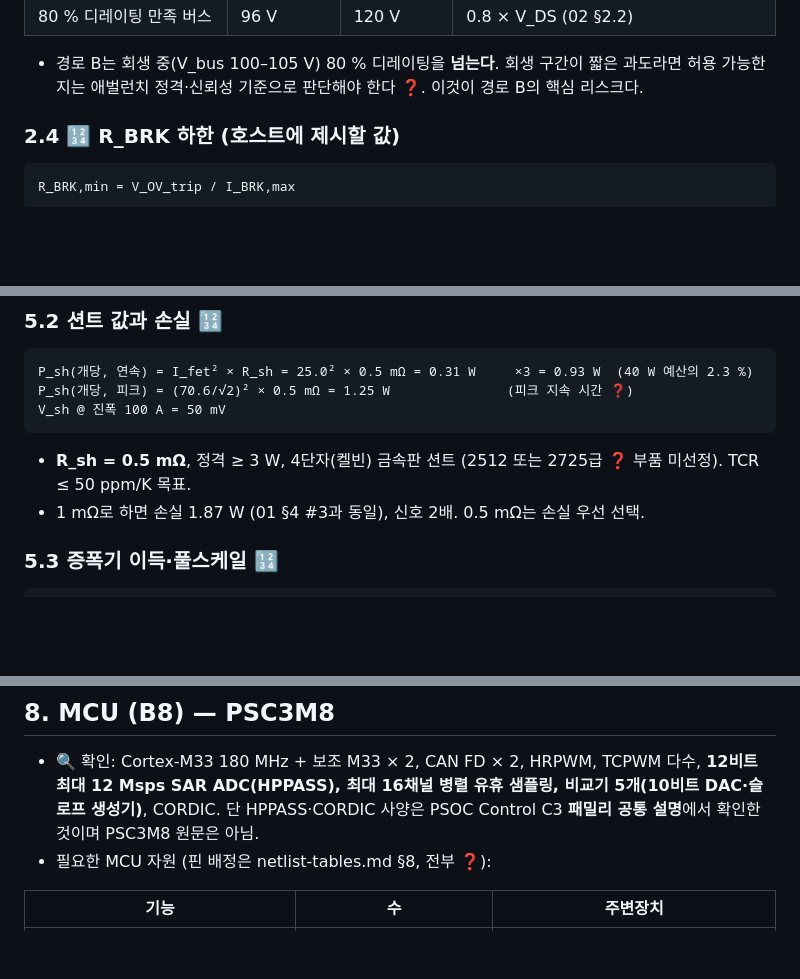
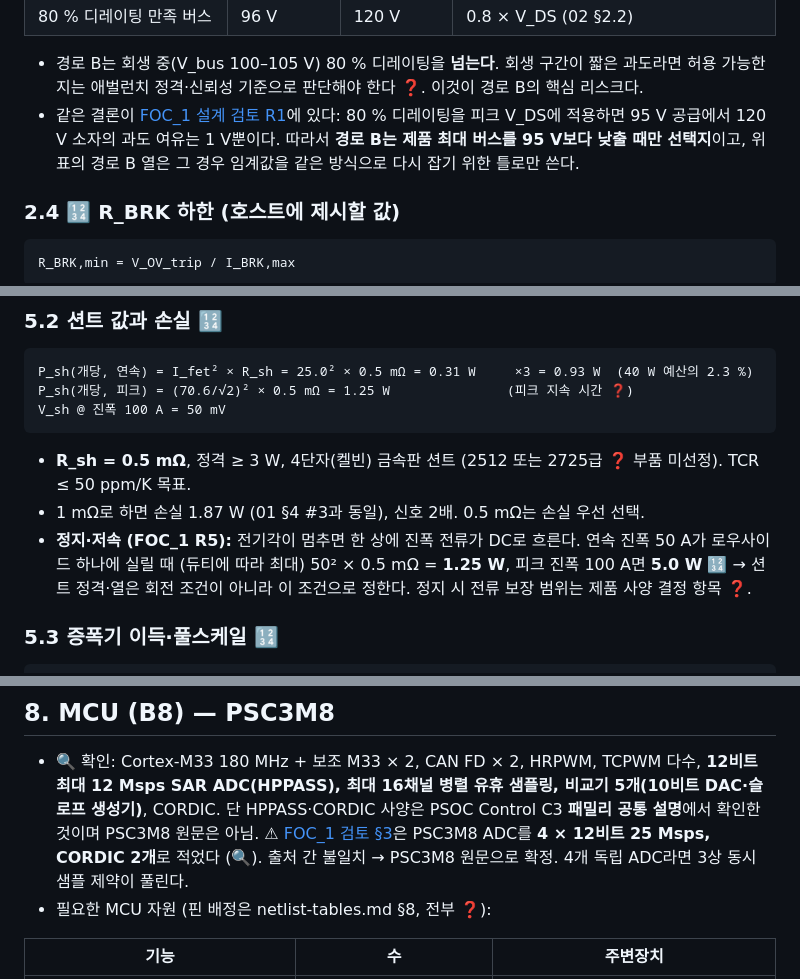
Before and after one commit to Hatkeit/embedded-product-review, a Markdown page: hw/FOC_3/schematic-design.md, 3 parts joined by grey strips. Drawn GitHub-style; blank space fills up the shorter version.

Commit message:
FOC_3: FOC_1 검토(R1 디레이팅, R5 정지 전류, ADC 사양) 반영
Co-Authored-By: Claude Opus 5.5 <noreply@anthropic.com>
Claude-Session: https://claude.ai/code/session_01F62ArXonSum5fQsoFQxap8

````diff
--- a/hw/FOC_3/schematic-design.md
+++ b/hw/FOC_3/schematic-design.md
@@ -98,6 +98,9 @@ VBUS+ ──┬───────────────► BRK 핀 ──[R
 
 - 경로 B는 회생 중(V_bus 100–105 V) 80 % 디레이팅을 **넘는다**. 회생 구간이 짧은 과도라면 허용 가능한지는
   애벌런치 정격·신뢰성 기준으로 판단해야 한다 ❓. 이것이 경로 B의 핵심 리스크다.
+- 같은 결론이 [FOC_1 설계 검토 R1](../../docs/FOC_1/design-review.md)에 있다: 80 % 디레이팅을 피크 V_DS에 적용하면
+  95 V 공급에서 120 V 소자의 과도 여유는 1 V뿐이다. 따라서 **경로 B는 제품 최대 버스를 95 V보다 낮출 때만 선택지**이고,
+  위 표의 경로 B 열은 그 경우 임계값을 같은 방식으로 다시 잡기 위한 틀로만 쓴다.
 
 ### 2.4 🔢 R_BRK 하한 (호스트에 제시할 값)
 
@@ -228,6 +231,9 @@ V_sh @ 진폭 100 A = 50 mV
 ```
 - **R_sh = 0.5 mΩ**, 정격 ≥ 3 W, 4단자(켈빈) 금속판 션트 (2512 또는 2725급 ❓ 부품 미선정). TCR ≤ 50 ppm/K 목표.
 - 1 mΩ로 하면 손실 1.87 W (01 §4 #3과 동일), 신호 2배. 0.5 mΩ는 손실 우선 선택.
+- **정지·저속 (FOC_1 R5):** 전기각이 멈추면 한 상에 진폭 전류가 DC로 흐른다. 연속 진폭 50 A가 로우사이드 하나에 실릴 때
+  (듀티에 따라 최대) 50² × 0.5 mΩ = **1.25 W**, 피크 진폭 100 A면 **5.0 W** 🔢 → 션트 정격·열은 회전 조건이 아니라 이 조건으로 정한다.
+  정지 시 전류 보장 범위는 제품 사양 결정 항목 ❓.
 
 ### 5.3 증폭기 이득·풀스케일 🔢
 
@@ -333,6 +339,8 @@ I_VL = 36 mA @ 95 V,  0.29 A @ 12 V
 
 - 🔍 확인: Cortex-M33 180 MHz + 보조 M33 × 2, CAN FD × 2, HRPWM, TCPWM 다수, **12비트 최대 12 Msps SAR ADC(HPPASS), 최대 16채널 병렬 유휴 샘플링, 비교기 5개(10비트 DAC·슬로프 생성기)**, CORDIC.
   단 HPPASS·CORDIC 사양은 PSOC Control C3 **패밀리 공통 설명**에서 확인한 것이며 PSC3M8 원문은 아님.
+  ⚠ [FOC_1 검토 §3](../../docs/FOC_1/design-review.md)은 PSC3M8 ADC를 **4 × 12비트 25 Msps, CORDIC 2개**로 적었다 (🔍).
+  출처 간 불일치 → PSC3M8 원문으로 확정. 4개 독립 ADC라면 3상 동시 샘플 제약이 풀린다.
 - 필요한 MCU 자원 (핀 배정은 netlist-tables.md §8, 전부 ❓):
 
 | 기능 | 수 | 주변장치 |
````
